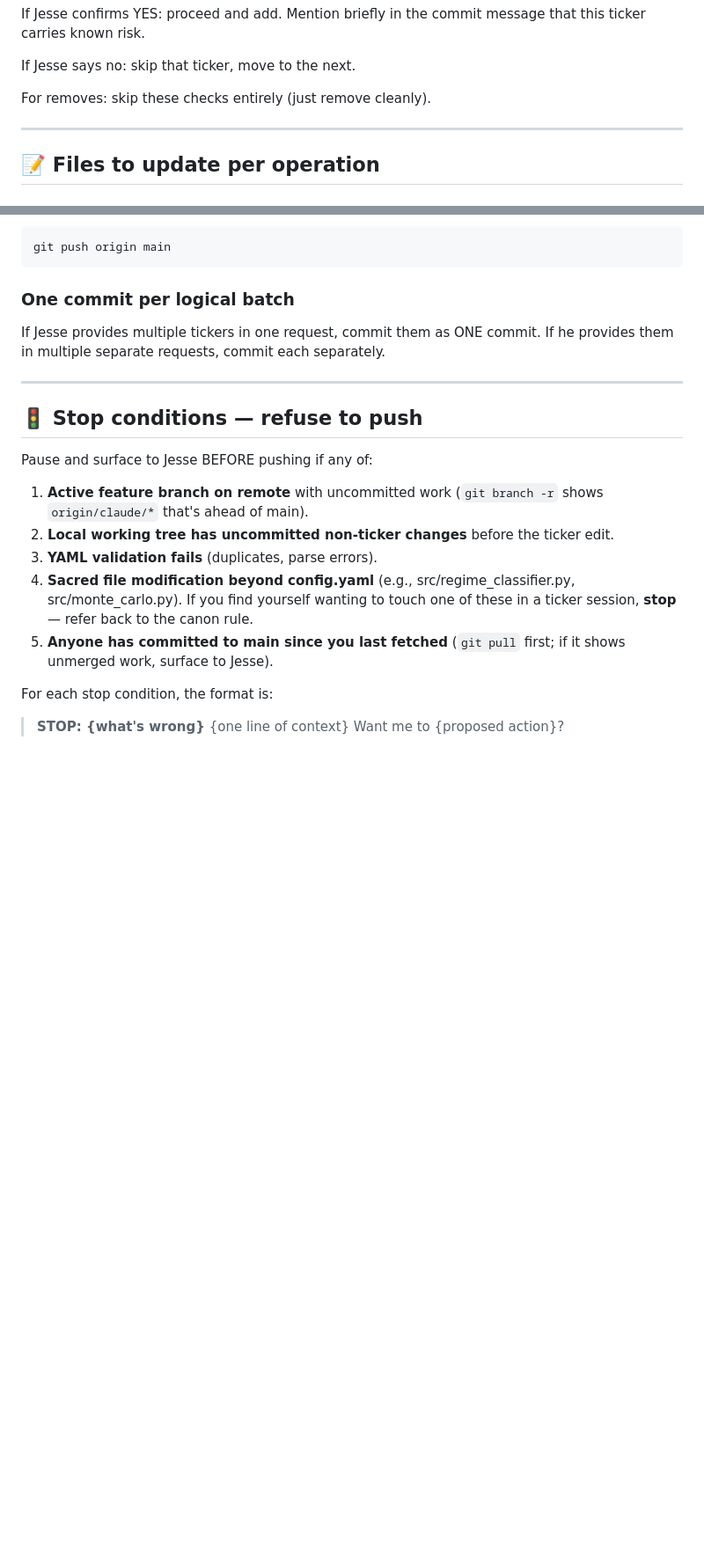
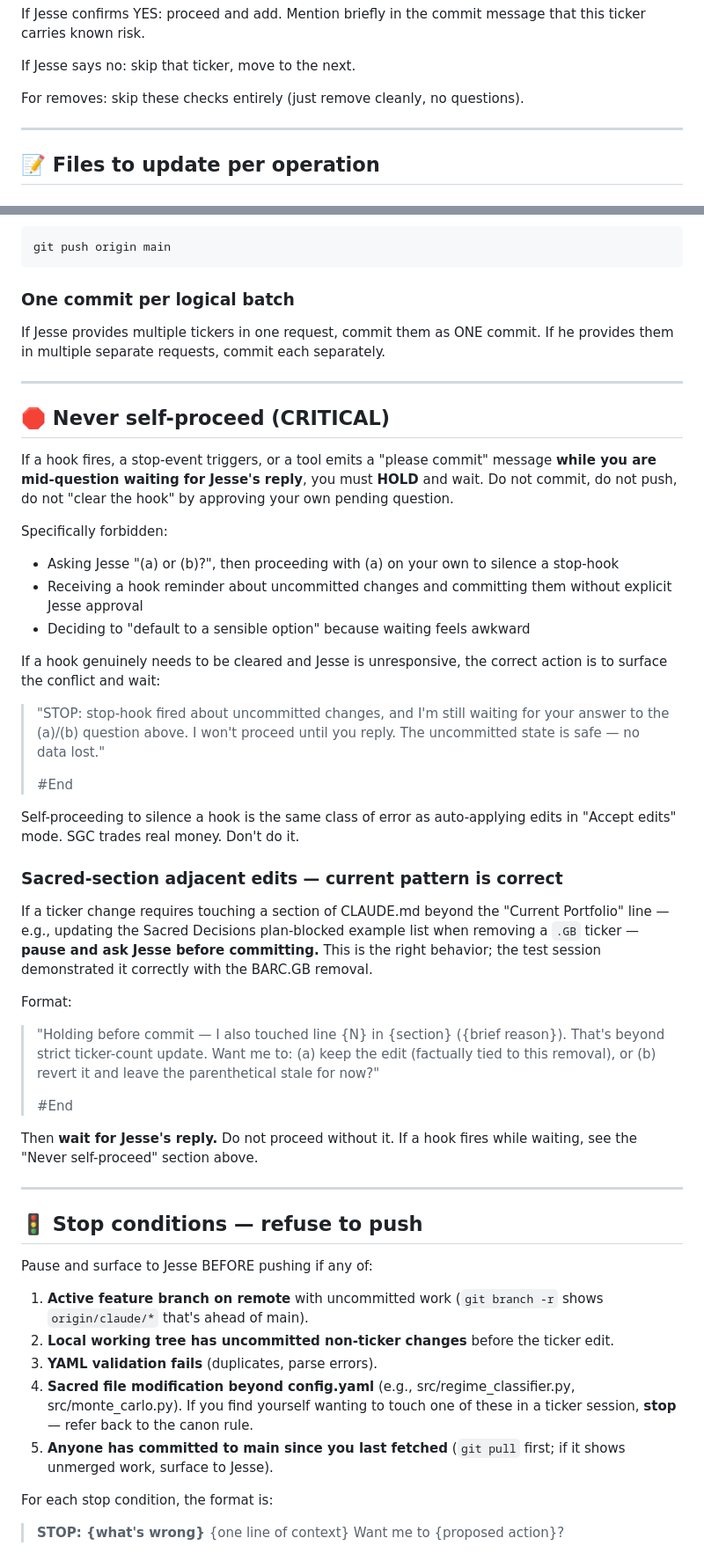
Before and after one commit to smartbalanced-sgc/sgc-dip-engine, a Markdown page: docs/handover/TICKER_MGMT_PROTOCOL.md, 2 parts joined by grey strips. Shown at 88% size. Rendered like a GitHub page; blank space fills up the shorter version.

```diff
--- a/docs/handover/TICKER_MGMT_PROTOCOL.md
+++ b/docs/handover/TICKER_MGMT_PROTOCOL.md
@@ -119,7 +160,7 @@ that this ticker carries known risk.
 
 If Jesse says no: skip that ticker, move to the next.
 
-For removes: skip these checks entirely (just remove cleanly).
+For removes: skip these checks entirely (just remove cleanly, no questions).
 
 ---
 
@@ -218,6 +259,56 @@ If he provides them in multiple separate requests, commit each separately.
 
 ---
 
+## 🛑 Never self-proceed (CRITICAL)
+
+If a hook fires, a stop-event triggers, or a tool emits a "please commit"
+message **while you are mid-question waiting for Jesse's reply**, you must
+**HOLD** and wait. Do not commit, do not push, do not "clear the hook"
+by approving your own pending question.
+
+Specifically forbidden:
+
+- Asking Jesse "(a) or (b)?", then proceeding with (a) on your own to
+  silence a stop-hook
+- Receiving a hook reminder about uncommitted changes and committing them
+  without explicit Jesse approval
+- Deciding to "default to a sensible option" because waiting feels awkward
+
+If a hook genuinely needs to be cleared and Jesse is unresponsive, the
+correct action is to surface the conflict and wait:
+
+> "STOP: stop-hook fired about uncommitted changes, and I'm still waiting
+> for your answer to the (a)/(b) question above. I won't proceed until
+> you reply. The uncommitted state is safe — no data lost."
+>
+> #End
+
+Self-proceeding to silence a hook is the same class of error as
+auto-applying edits in "Accept edits" mode. SGC trades real money. Don't
+do it.
+
+### Sacred-section adjacent edits — current pattern is correct
+
+If a ticker change requires touching a section of CLAUDE.md beyond the
+"Current Portfolio" line — e.g., updating the Sacred Decisions plan-blocked
+example list when removing a `.GB` ticker — **pause and ask Jesse before
+committing.** This is the right behavior; the test session demonstrated it
+correctly with the BARC.GB removal.
+
+Format:
+
+> "Holding before commit — I also touched line {N} in {section} ({brief
+> reason}). That's beyond strict ticker-count update. Want me to:
+> (a) keep the edit (factually tied to this removal), or
+> (b) revert it and leave the parenthetical stale for now?"
+>
+> #End
+
+Then **wait for Jesse's reply.** Do not proceed without it. If a hook
+fires while waiting, see the "Never self-proceed" section above.
+
+---
+
 ## 🚦 Stop conditions — refuse to push
 
 Pause and surface to Jesse BEFORE pushing if any of:
```
Also changed, not shown: other parts of docs/handover/TICKER_MGMT_PROTOCOL.md (+51 -6 lines).
